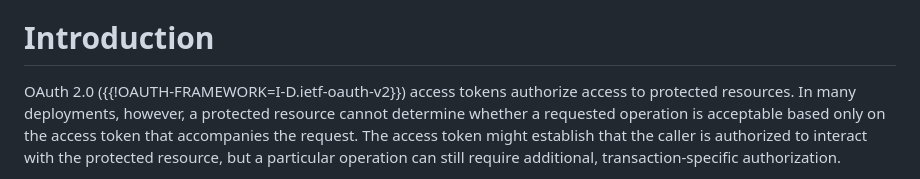
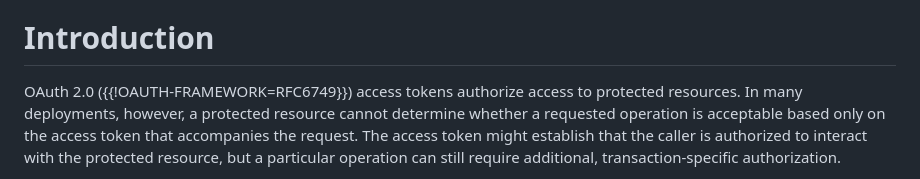
Before and after one commit to yaroslavros/oauth-txn-challenge, a Markdown page: draft-rosomakho-oauth-txn-challenge.md, the part around the change. GitHub-like rendering.

Commit message:
Update OAuth 2.0 reference from I-D to RFC6749

```diff
--- a/draft-rosomakho-oauth-txn-challenge.md
+++ b/draft-rosomakho-oauth-txn-challenge.md
@@ -64,7 +64,7 @@ presented to the protected resource as evidence that the challenged operation wa
 
 # Introduction
 
-OAuth 2.0 ({{!OAUTH-FRAMEWORK=I-D.ietf-oauth-v2}}) access tokens authorize access to protected
+OAuth 2.0 ({{!OAUTH-FRAMEWORK=RFC6749}}) access tokens authorize access to protected
 resources. In many deployments, however, a protected resource cannot determine whether a
 requested operation is acceptable based only on the access token that accompanies the request.
 The access token might establish that the caller is authorized to interact with the protected
```
